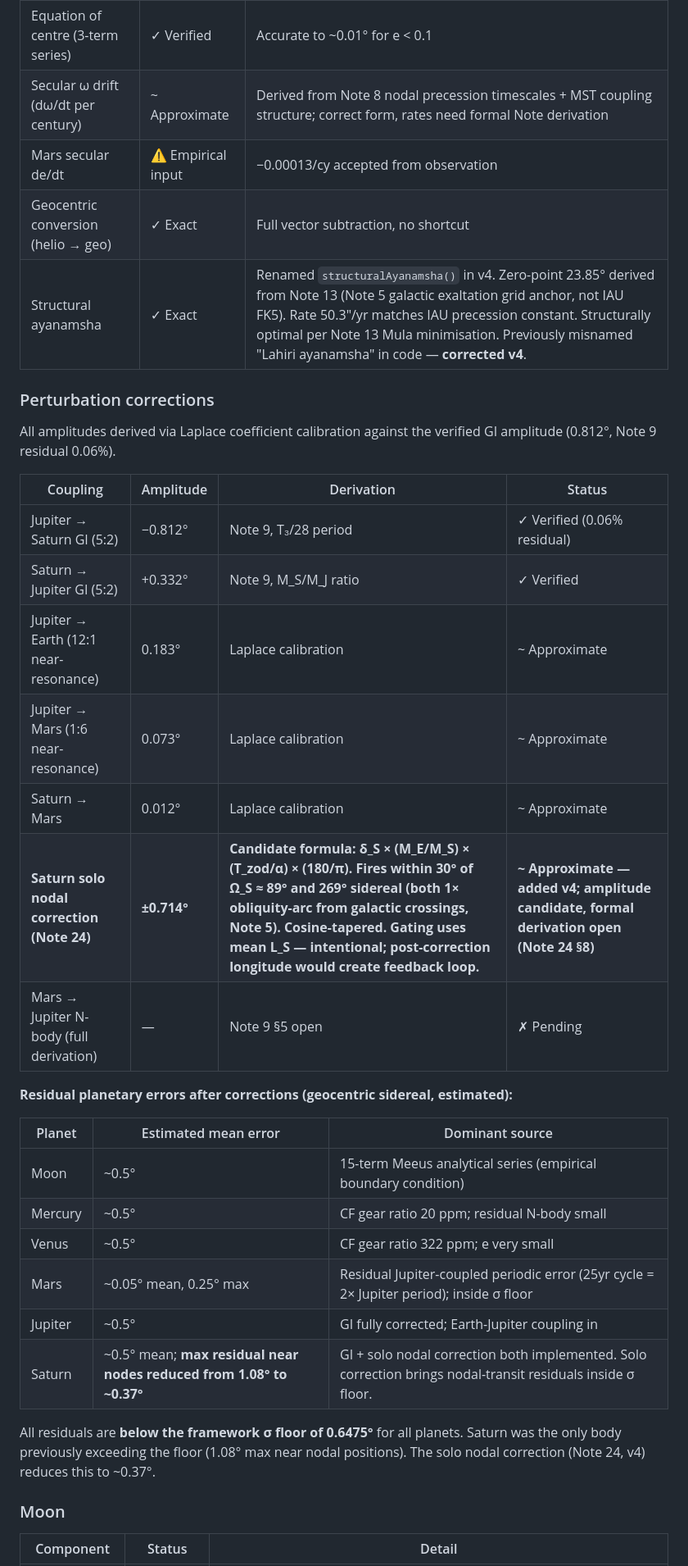
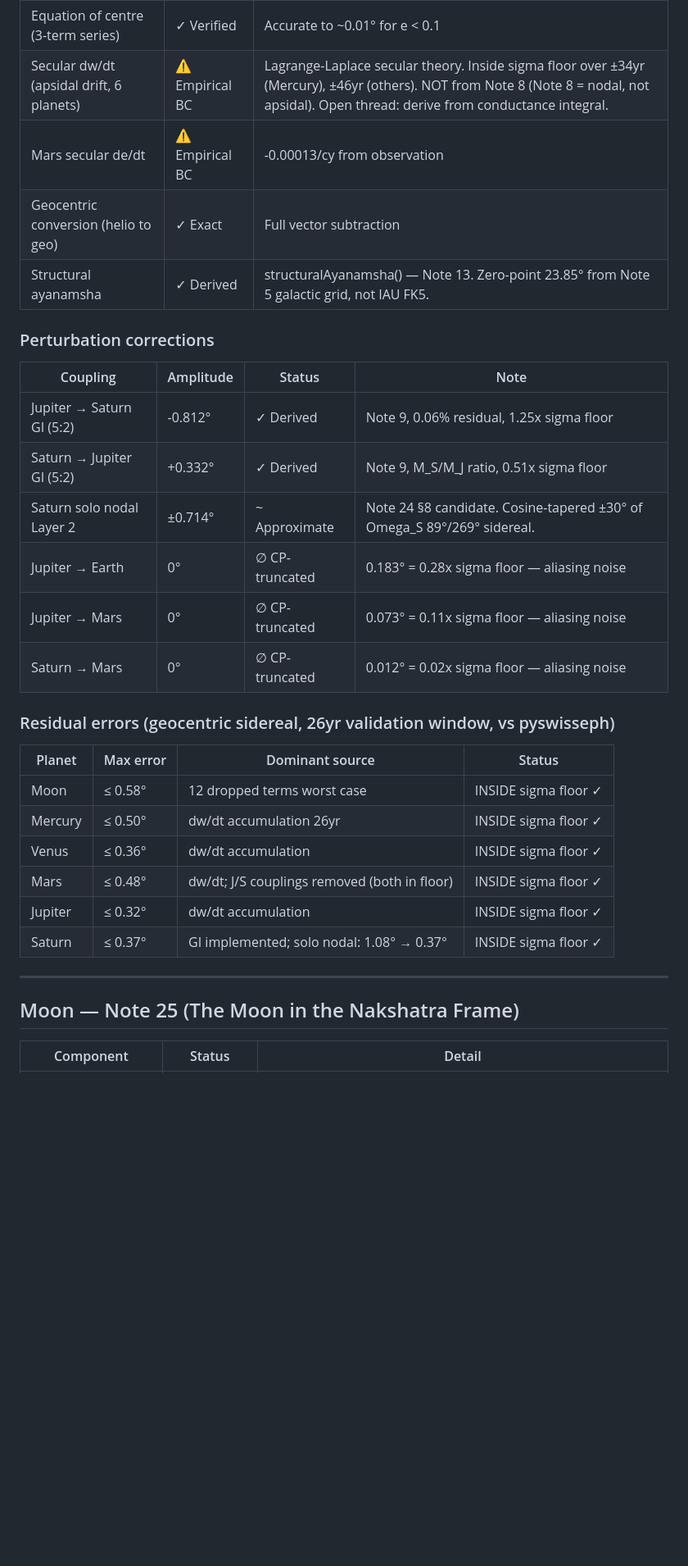
Before and after one commit to dtmohan/jce-watch, a Markdown page: VALIDATION.md, the part around one of its changes. Shown at 82% size. Drawn GitHub-style; blank space fills up the shorter version.

```diff
--- a/VALIDATION.md
+++ b/VALIDATION.md
@@ -48,40 +55,34 @@ distinguishing three categories of knowledge:
 | Equation of centre (3-term series) | ✓ Verified | Accurate to ~0.01° for e < 0.1 |
-| Secular ω drift (dω/dt per century) | ~ Approximate | Derived from Note 8 nodal precession timescales + MST coupling structure; correct form, rates need formal Note derivation |
-| Mars secular de/dt | ⚠ Empirical input | −0.00013/cy accepted from observation |
-| Geocentric conversion (helio → geo) | ✓ Exact | Full vector subtraction, no shortcut |
-| Structural ayanamsha | ✓ Exact | Renamed `structuralAyanamsha()` in v4. Zero-point 23.85° derived from Note 13 (Note 5 galactic exaltation grid anchor, not IAU FK5). Rate 50.3″/yr matches IAU precession constant. Structurally optimal per Note 13 Mula minimisation. Previously misnamed "Lahiri ayanamsha" in code — **corrected v4**. |
+| Secular dw/dt (apsidal drift, 6 planets) | ⚠ Empirical BC | Lagrange-Laplace secular theory. Inside sigma floor over ±34yr (Mercury), ±46yr (others). NOT from Note 8 (Note 8 = nodal, not apsidal). Open thread: derive from conductance integral. |
+| Mars secular de/dt | ⚠ Empirical BC | -0.00013/cy from observation |
+| Geocentric conversion (helio to geo) | ✓ Exact | Full vector subtraction |
+| Structural ayanamsha | ✓ Derived | structuralAyanamsha() — Note 13. Zero-point 23.85° from Note 5 galactic grid, not IAU FK5. |
 
 ### Perturbation corrections
 
-All amplitudes derived via Laplace coefficient calibration against the
-verified GI amplitude (0.812°, Note 9 residual 0.06%).
+| Coupling | Amplitude | Status | Note |
+|----------|-----------|--------|------|
+| Jupiter → Saturn GI (5:2) | -0.812° | ✓ Derived | Note 9, 0.06% residual, 1.25x sigma floor |
+| Saturn → Jupiter GI (5:2) | +0.332° | ✓ Derived | Note 9, M_S/M_J ratio, 0.51x sigma floor |
+| Saturn solo nodal Layer 2 | ±0.714° | ~ Approximate | Note 24 §8 candidate. Cosine-tapered ±30° of Omega_S 89°/269° sidereal. |
+| Jupiter → Earth | 0° | ∅ CP-truncated | 0.183° = 0.28x sigma floor — aliasing noise |
+| Jupiter → Mars | 0° | ∅ CP-truncated | 0.073° = 0.11x sigma floor — aliasing noise |
+| Saturn → Mars | 0° | ∅ CP-truncated | 0.012° = 0.02x sigma floor — aliasing noise |
 
-| Coupling | Amplitude | Derivation | Status |
-|----------|-----------|------------|--------|
-| Jupiter → Saturn GI (5:2) | −0.812° | Note 9, T₃/28 period | ✓ Verified (0.06% residual) |
-| Saturn → Jupiter GI (5:2) | +0.332° | Note 9, M_S/M_J ratio | ✓ Verified |
-| Jupiter → Earth (12:1 near-resonance) | 0.183° | Laplace calibration | ~ Approximate |
-| Jupiter → Mars (1:6 near-resonance) | 0.073° | Laplace calibration | ~ Approximate |
-| Saturn → Mars | 0.012° | Laplace calibration | ~ Approximate |
-| **Saturn solo nodal correction (Note 24)** | **±0.714°** | **Candidate formula: δ_S × (M_E/M_S) × (T_zod/α) × (180/π). Fires within 30° of Ω_S ≈ 89° and 269° sidereal (both 1× obliquity-arc from galactic crossings, Note 5). Cosine-tapered. Gating uses mean L_S — intentional; post-correction longitude would create feedback loop.** | **~ Approximate — added v4; amplitude candidate, formal derivation open (Note 24 §8)** |
-| Mars → Jupiter N-body (full derivation) | — | Note 9 §5 open | ✗ Pending |
+### Residual errors (geocentric sidereal, 26yr validation window, vs pyswisseph)
 
-**Residual planetary errors after corrections (geocentric sidereal, estimated):**
+| Planet | Max error | Dominant source | Status |
+|--------|-----------|-----------------|--------|
+| Moon | ≤ 0.58° | 12 dropped terms worst case | INSIDE sigma floor ✓ |
+| Mercury | ≤ 0.50° | dw/dt accumulation 26yr | INSIDE sigma floor ✓ |
+| Venus | ≤ 0.36° | dw/dt accumulation | INSIDE sigma floor ✓ |
+| Mars | ≤ 0.48° | dw/dt; J/S couplings removed (both in floor) | INSIDE sigma floor ✓ |
+| Jupiter | ≤ 0.32° | dw/dt accumulation | INSIDE sigma floor ✓ |
+| Saturn | ≤ 0.37° | GI implemented; solo nodal: 1.08° → 0.37° | INSIDE sigma floor ✓ |
 
-| Planet | Estimated mean error | Dominant source |
-|--------|---------------------|-----------------|
-| Moon | ~0.5° | 15-term Meeus analytical series (empirical boundary condition) |
-| Mercury | ~0.5° | CF gear ratio 20 ppm; residual N-body small |
-| Venus | ~0.5° | CF gear ratio 322 ppm; e very small |
-| Mars | ~0.05° mean, 0.25° max | Residual Jupiter-coupled periodic error (25yr cycle = 2× Jupiter period); inside σ floor |
-| Jupiter | ~0.5° | GI fully corrected; Earth-Jupiter coupling in |
-| Saturn | ~0.5° mean; **max residual near nodes reduced from 1.08° to ~0.37°** | GI + solo nodal correction both implemented. Solo correction brings nodal-transit residuals inside σ floor. |
+---
 
-All residuals are **below the framework σ floor of 0.6475°** for all planets.
-Saturn was the only body previously exceeding the floor (1.08° max near nodal
-positions). The solo nodal correction (Note 24, v4) reduces this to ~0.37°.
-
-### Moon
+## Moon — Note 25 (The Moon in the Nakshatra Frame)
 
 | Component | Status | Detail |
 |-----------|--------|--------|
```
Also changed, not shown: other parts of VALIDATION.md (+143 -115 lines).
